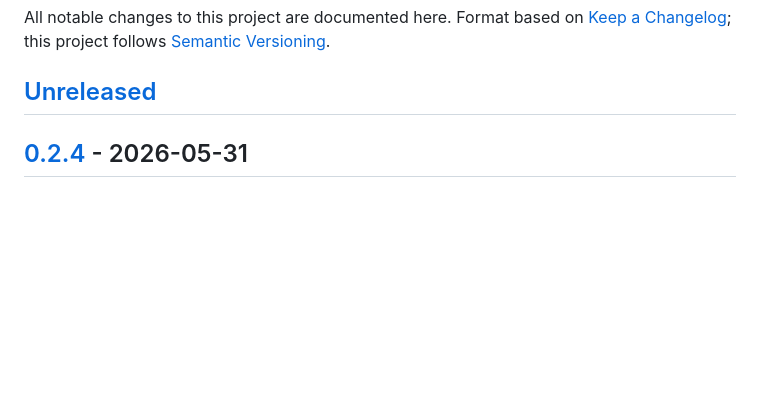
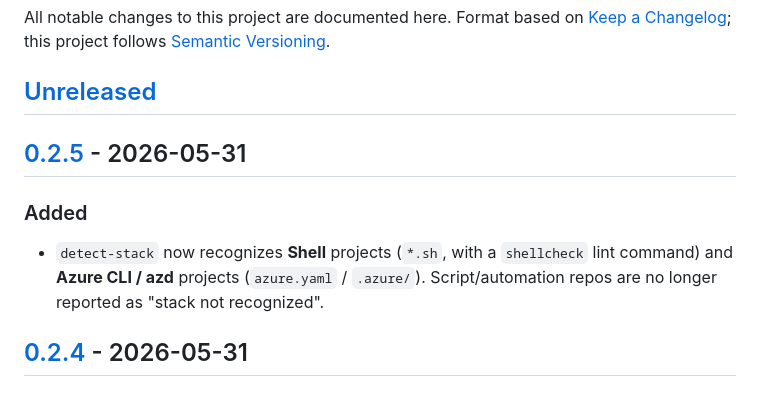
Before and after one commit to alexxanderdiaz/ai-coding-stack, a Markdown page: CHANGELOG.md, the part around one of its changes. GitHub-like rendering; blank space fills up the shorter version.

Commit message:
docs: CHANGELOG 0.2.5

```diff
--- a/CHANGELOG.md
+++ b/CHANGELOG.md
@@ -5,6 +5,10 @@ Format based on [Keep a Changelog](https://keepachangelog.com/); this project
 follows [Semantic Versioning](https://semver.org/).
 
 ## [Unreleased]
+
+## [0.2.5] - 2026-05-31
+### Added
+- `detect-stack` now recognizes **Shell** projects (`*.sh`, with a `shellcheck` lint command) and **Azure CLI / azd** projects (`azure.yaml` / `.azure/`). Script/automation repos are no longer reported as "stack not recognized".
 
 ## [0.2.4] - 2026-05-31
 ### Added
```
Also changed, not shown: other parts of CHANGELOG.md (+2 -1 lines).
